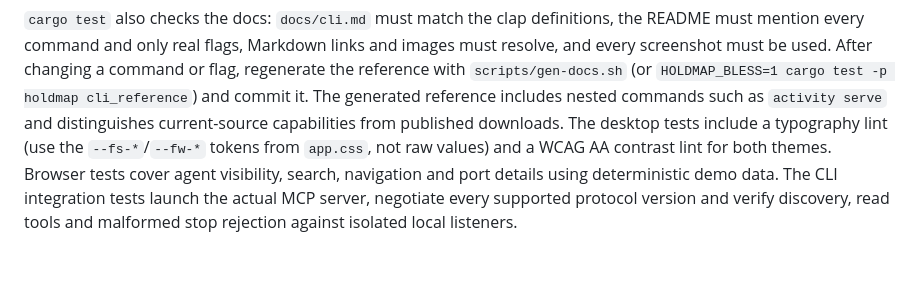
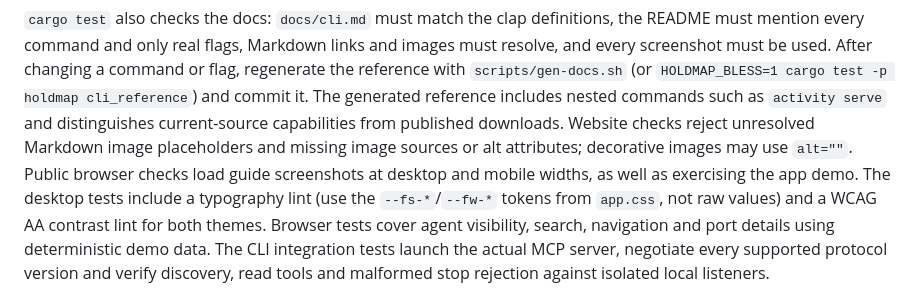
Before and after one commit to santoshshinde2012/holdmap, a Markdown page: CONTRIBUTING.md, the part around the change. GitHub-like rendering; blank space fills up the shorter version.

```diff
--- a/CONTRIBUTING.md
+++ b/CONTRIBUTING.md
@@ -96,6 +96,9 @@ screenshot must be used. After changing a command or flag, regenerate the refere
 `scripts/gen-docs.sh` (or `HOLDMAP_BLESS=1 cargo test -p holdmap cli_reference`) and commit it.
 The generated reference includes nested commands such as `activity serve` and distinguishes
 current-source capabilities from published downloads.
+Website checks reject unresolved Markdown image placeholders and missing image sources or
+alt attributes; decorative images may use `alt=""`. Public browser checks load guide screenshots
+at desktop and mobile widths, as well as exercising the app demo.
 The desktop tests include a typography lint (use the `--fs-*`/`--fw-*` tokens from `app.css`, not
 raw values) and a WCAG AA contrast lint for both themes. Browser tests cover agent visibility,
 search, navigation and port details using deterministic demo data. The CLI integration tests
```
Also changed, not shown: CHANGELOG.md (+6 -0 lines), docs/architecture.md (+9 -0 lines), docs/screenshots/site-guide-images-light.png (added), docs/screenshots/site-guide-images-mobile-light.png (added), docs/screenshots/site-home-dark.png, docs/screenshots/site-home-light.png, 8 other files.
